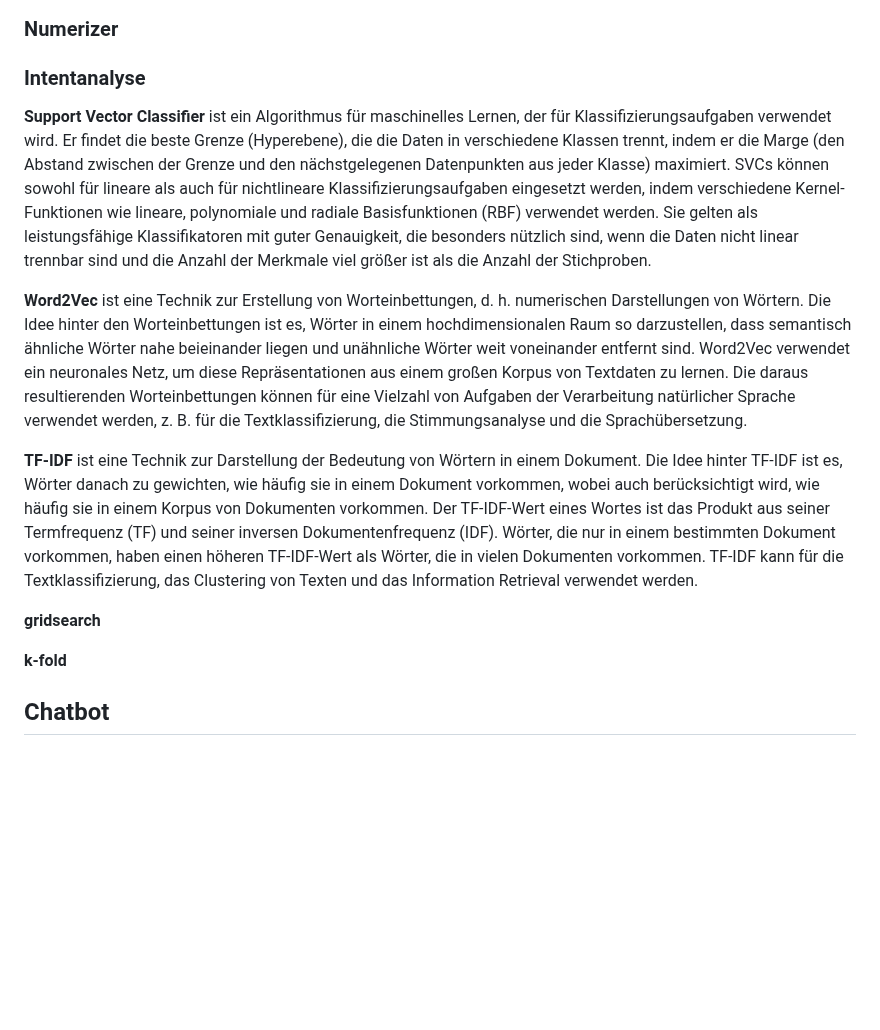
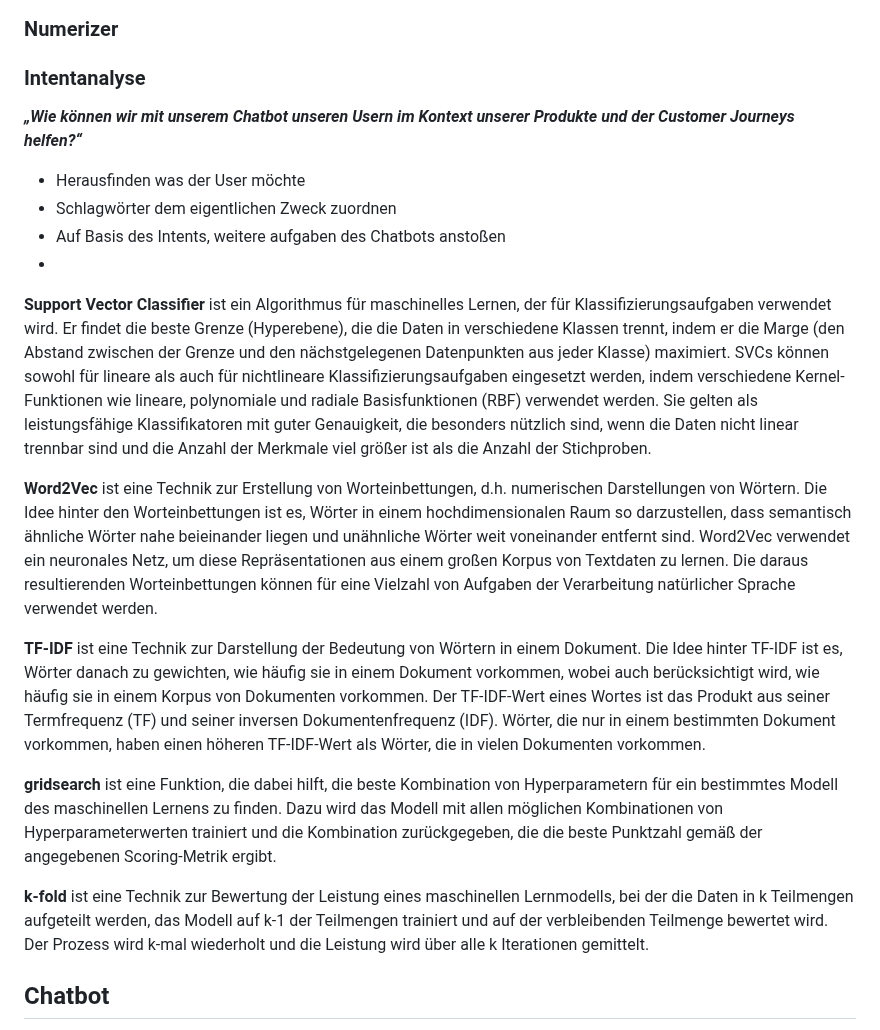
Before and after one commit to bnnlukas/NLP-Projekt, a Markdown page: README.md, the part around the change. Drawn GitHub-style; blank space fills up the shorter version.

Commit message:
Beschreibung der Intent Funktionsweise

```diff
--- a/README.md
+++ b/README.md
@@ -15,16 +15,21 @@ Für die Sportart Fußball soll ein User die Möglichkeit haben etwaige Sieger,
 ### Named Entity Recognition
 ### Numerizer
 ### Intentanalyse
-
+***„Wie können wir mit unserem Chatbot unseren Usern im Kontext unserer Produkte und der Customer Journeys helfen?“***
+- Herausfinden was der User möchte
+- Schlagwörter dem eigentlichen Zweck zuordnen
+- Auf Basis des Intents, weitere aufgaben des Chatbots anstoßen
+-
 **Support Vector Classifier** ist ein Algorithmus für maschinelles Lernen, der für Klassifizierungsaufgaben verwendet wird. Er findet die beste Grenze (Hyperebene), die die Daten in verschiedene Klassen trennt, indem er die Marge (den Abstand zwischen der Grenze und den nächstgelegenen Datenpunkten aus jeder Klasse) maximiert. SVCs können sowohl für lineare als auch für nichtlineare Klassifizierungsaufgaben eingesetzt werden, indem verschiedene Kernel-Funktionen wie lineare, polynomiale und radiale Basisfunktionen (RBF) verwendet werden. Sie gelten als leistungsfähige Klassifikatoren mit guter Genauigkeit, die besonders nützlich sind, wenn die Daten nicht linear trennbar sind und die Anzahl der Merkmale viel größer ist als die Anzahl der Stichproben.
 
-**Word2Vec** ist eine Technik zur Erstellung von Worteinbettungen, d. h. numerischen Darstellungen von Wörtern. Die Idee hinter den Worteinbettungen ist es, Wörter in einem hochdimensionalen Raum so darzustellen, dass semantisch ähnliche Wörter nahe beieinander liegen und unähnliche Wörter weit voneinander entfernt sind. Word2Vec verwendet ein neuronales Netz, um diese Repräsentationen aus einem großen Korpus von Textdaten zu lernen. Die daraus resultierenden Worteinbettungen können für eine Vielzahl von Aufgaben der Verarbeitung natürlicher Sprache verwendet werden, z. B. für die Textklassifizierung, die Stimmungsanalyse und die Sprachübersetzung.
+**Word2Vec** ist eine Technik zur Erstellung von Worteinbettungen, d.h. numerischen Darstellungen von Wörtern. Die Idee hinter den Worteinbettungen ist es, Wörter in einem hochdimensionalen Raum so darzustellen, dass semantisch ähnliche Wörter nahe beieinander liegen und unähnliche Wörter weit voneinander entfernt sind. Word2Vec verwendet ein neuronales Netz, um diese Repräsentationen aus einem großen Korpus von Textdaten zu lernen. Die daraus resultierenden Worteinbettungen können für eine Vielzahl von Aufgaben der Verarbeitung natürlicher Sprache verwendet werden.
 
-**TF-IDF** ist eine Technik zur Darstellung der Bedeutung von Wörtern in einem Dokument. Die Idee hinter TF-IDF ist es, Wörter danach zu gewichten, wie häufig sie in einem Dokument vorkommen, wobei auch berücksichtigt wird, wie häufig sie in einem Korpus von Dokumenten vorkommen. Der TF-IDF-Wert eines Wortes ist das Produkt aus seiner Termfrequenz (TF) und seiner inversen Dokumentenfrequenz (IDF). Wörter, die nur in einem bestimmten Dokument vorkommen, haben einen höheren TF-IDF-Wert als Wörter, die in vielen Dokumenten vorkommen. TF-IDF kann für die Textklassifizierung, das Clustering von Texten und das Information Retrieval verwendet werden.
+**TF-IDF** ist eine Technik zur Darstellung der Bedeutung von Wörtern in einem Dokument. Die Idee hinter TF-IDF ist es, Wörter danach zu gewichten, wie häufig sie in einem Dokument vorkommen, wobei auch berücksichtigt wird, wie häufig sie in einem Korpus von Dokumenten vorkommen. Der TF-IDF-Wert eines Wortes ist das Produkt aus seiner Termfrequenz (TF) und seiner inversen Dokumentenfrequenz (IDF). Wörter, die nur in einem bestimmten Dokument vorkommen, haben einen höheren TF-IDF-Wert als Wörter, die in vielen Dokumenten vorkommen.
 
-**gridsearch**
+**gridsearch** ist eine Funktion, die dabei hilft, die beste Kombination von Hyperparametern für ein bestimmtes Modell des maschinellen Lernens zu finden. Dazu wird das Modell mit allen möglichen Kombinationen von Hyperparameterwerten trainiert und die Kombination zurückgegeben, die die beste Punktzahl gemäß der angegebenen Scoring-Metrik ergibt.
 
-**k-fold**
+**k-fold**  ist eine Technik zur Bewertung der Leistung eines maschinellen Lernmodells, bei der die Daten in k Teilmengen aufgeteilt werden, das Modell auf k-1 der Teilmengen trainiert und auf der verbleibenden Teilmenge bewertet wird. Der Prozess wird k-mal wiederholt und die Leistung wird über alle k Iterationen gemittelt.
+
 
 
 ## Chatbot
```
